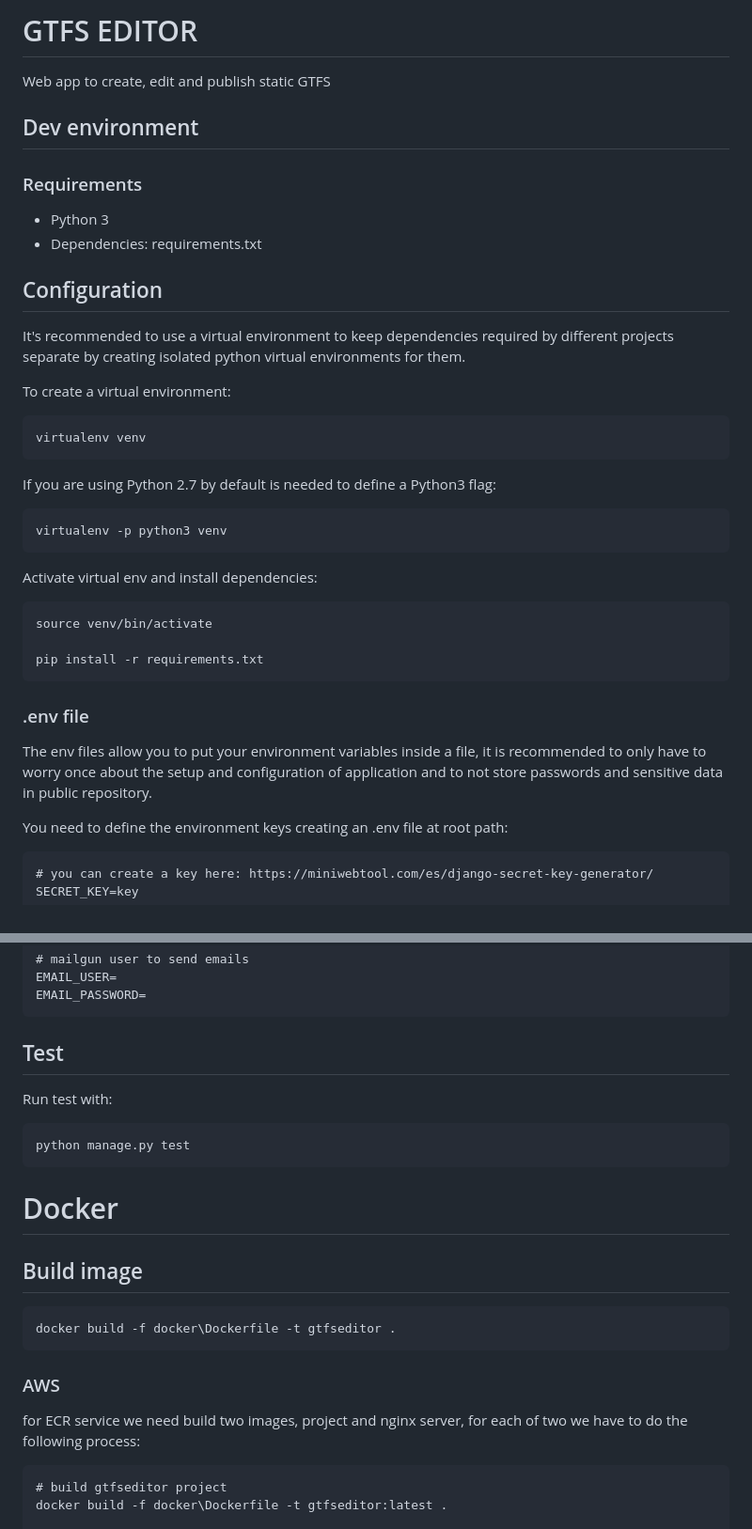
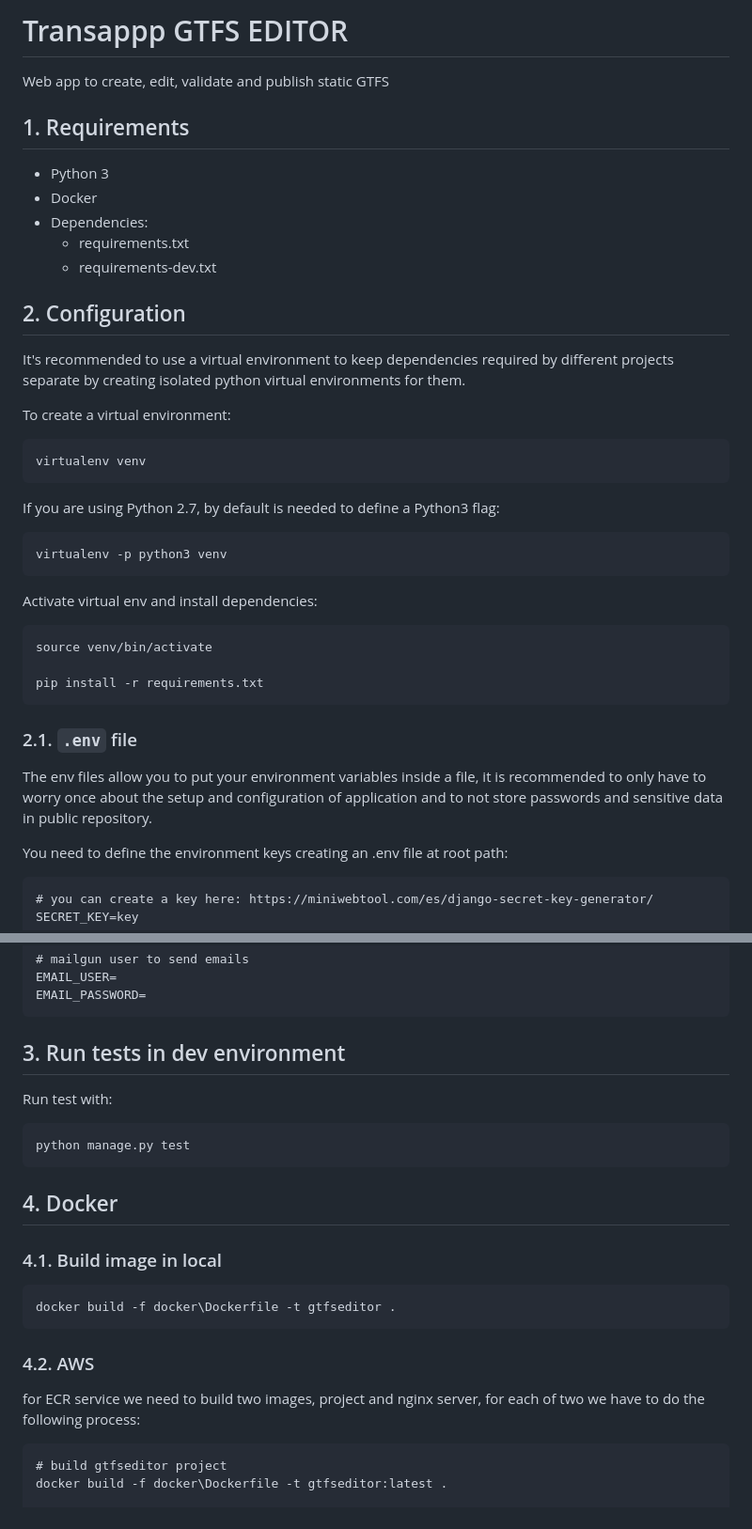
Before and after one commit to InspectorIncognito/gtfs-editor-backend, a Markdown page: README.md, 2 parts joined by grey strips. Shown at 94% size. Drawn GitHub-style.

````diff
--- a/README.md
+++ b/README.md
@@ -1,38 +1,44 @@
-# GTFS EDITOR
+# Transappp GTFS EDITOR
 
-Web app to create, edit and publish static GTFS
+Web app to create, edit, validate and publish static GTFS
 
-## Dev environment
-
-### Requirements
+## 1. Requirements
 
 - Python 3
-- Dependencies: requirements.txt
+- Docker
+- Dependencies:
+    - requirements.txt
+    - requirements-dev.txt
 
-## Configuration
+## 2. Configuration
 
-It's recommended to use a virtual environment to keep dependencies required by different projects separate by creating isolated python virtual environments for them.
+It's recommended to use a virtual environment to keep dependencies required by different projects separate by creating
+isolated python virtual environments for them.
 
 To create a virtual environment:
 
 ```
 virtualenv venv
 ```
-If you are using Python 2.7 by default is needed to define a Python3 flag:
+
+If you are using Python 2.7, by default is needed to define a Python3 flag:
 
 ```
 virtualenv -p python3 venv
 ```
 
 Activate virtual env and install dependencies:
+
 ```
 source venv/bin/activate
 
 pip install -r requirements.txt
 ```
 
-### .env file
-The env files allow you to put your environment variables inside a file, it is recommended to only have to worry once about the setup and configuration of application and to not store passwords and sensitive data in public repository.
+### 2.1. `.env` file
+
+The env files allow you to put your environment variables inside a file, it is recommended to only have to worry once
+about the setup and configuration of application and to not store passwords and sensitive data in public repository.
 
 You need to define the environment keys creating an .env file at root path:
 
@@ -63,24 +69,26 @@ EMAIL_USER=
 EMAIL_PASSWORD=
 ```
 
-## Test
+## 3. Run tests in dev environment
 
 Run test with:
+
 ```
 python manage.py test
 ```
 
-# Docker
+## 4. Docker
 
-## Build image
+### 4.1. Build image in local
 
 ```
 docker build -f docker\Dockerfile -t gtfseditor .
 ```
 
-### AWS
+### 4.2. AWS
 
-for ECR service we need build two images, project and nginx server, for each of two we have to do the following process:
+for ECR service we need to build two images, project and nginx server, for each of two we have to do the following
+process:
 
 ```
 # build gtfseditor project
````
Also changed, not shown: other parts of README.md (+45 -10 lines).
